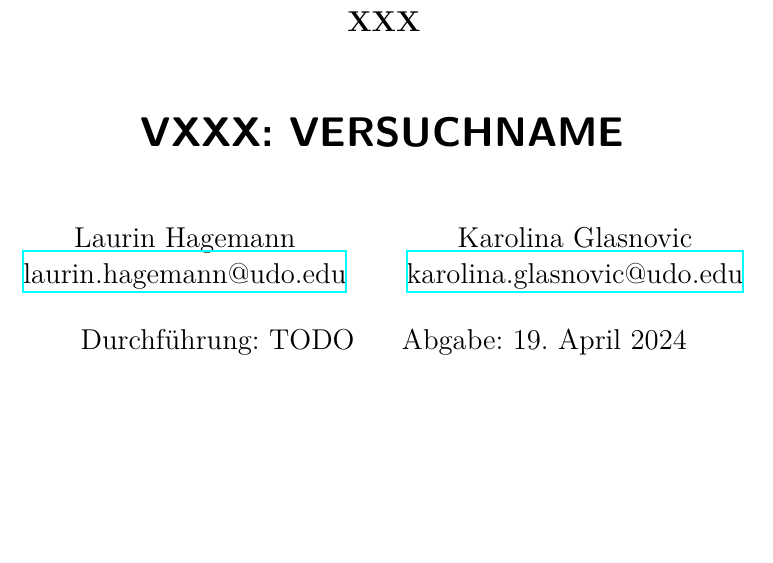
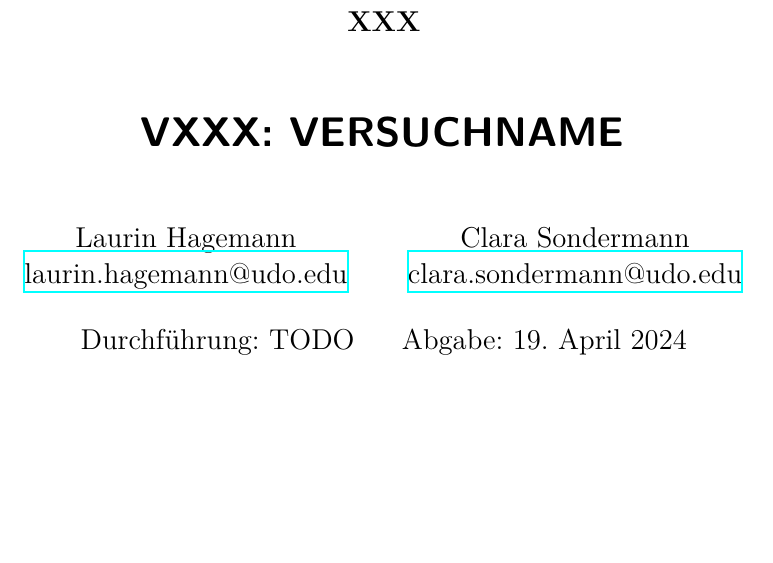
Before and after one commit to suxatcode/prak-i-template, a LaTeX document (main.tex): part of page 1 of 5, cut so that both start at the same text. Compiled offline with XeLaTeX.

Commit message:
chore: update stuff

```diff
--- a/main.tex
+++ b/main.tex
@@ -10,8 +10,8 @@
   Laurin Hagemann\\%
   \href{mailto:laurin.hagemann@udo.edu}{laurin.hagemann@udo.edu}%
   \and%
-  Karolina Glasnovic\\%
-  \href{mailto:karolina.glasnovic@udo.edu}{karolina.glasnovic@udo.edu}%
+  Clara Sondermann\\%
+  \href{mailto:clara.sondermann@udo.edu}{clara.sondermann@udo.edu}%
 }
 
 \begin{document}
```
Also changed, not shown: .latexmkrc, 1 other file.
